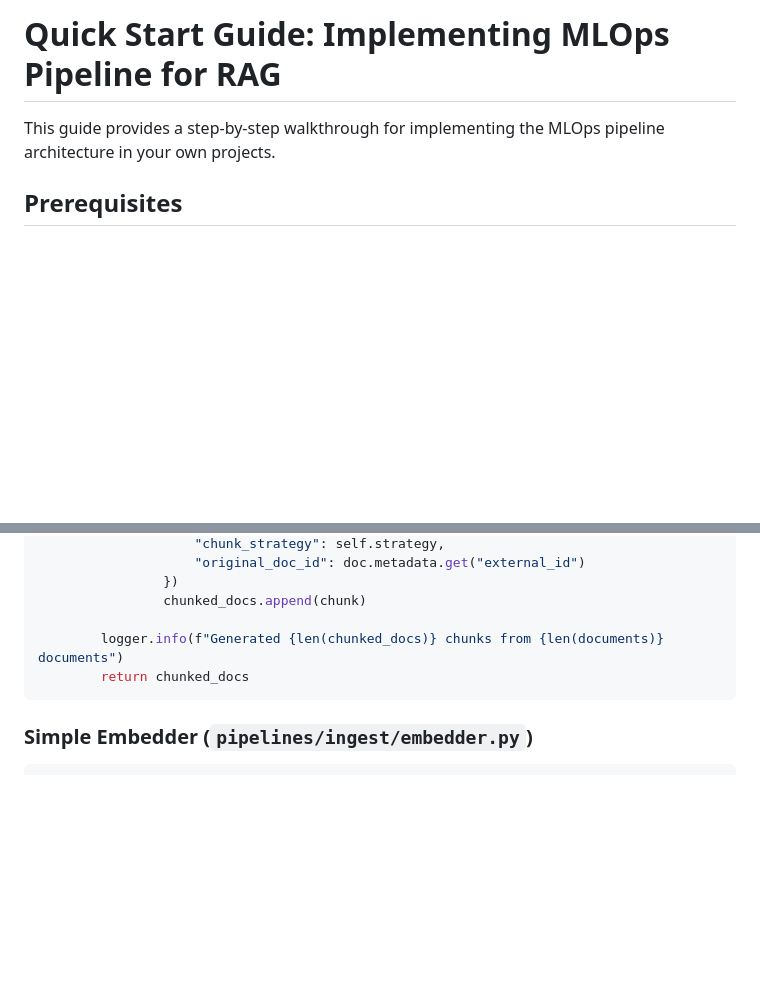
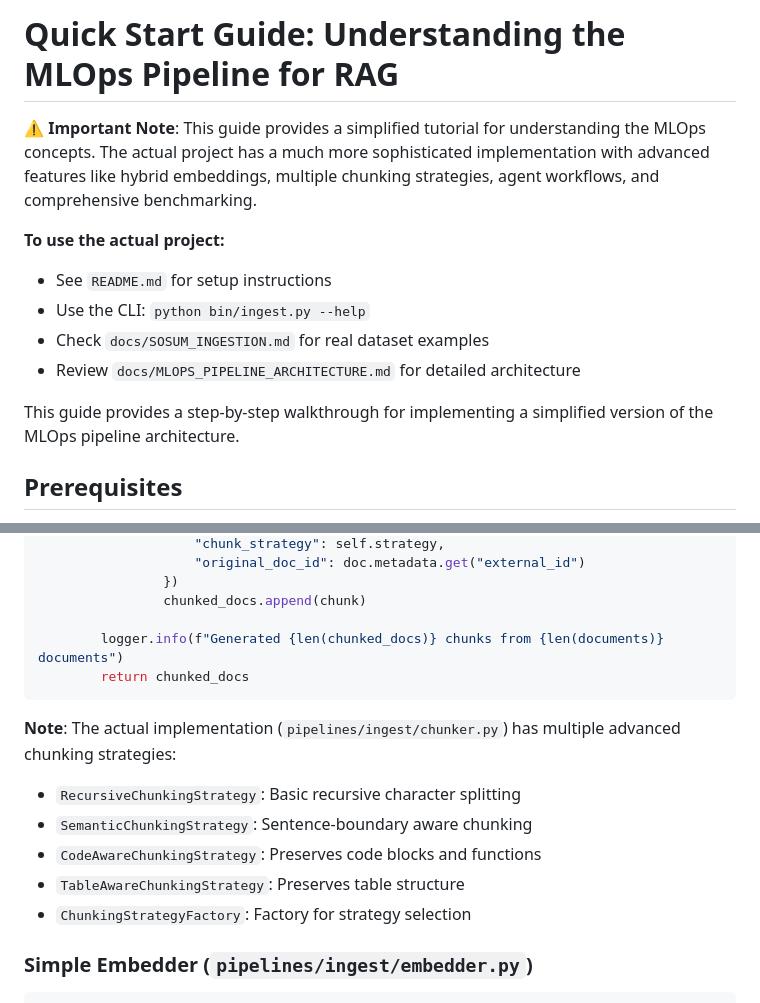
Before and after one commit to spyrchat/ReRag, a Markdown page: docs/QUICK_START_GUIDE.md, 2 parts joined by grey strips. Drawn GitHub-style; blank space fills up the shorter version.

Commit message:
fix: Update Quick Start Guide to clarify MLOps pipeline implementation and usage

````diff
--- a/docs/QUICK_START_GUIDE.md
+++ b/docs/QUICK_START_GUIDE.md
@@ -1,6 +1,14 @@
-# Quick Start Guide: Implementing MLOps Pipeline for RAG
+# Quick Start Guide: Understanding the MLOps Pipeline for RAG
 
-This guide provides a step-by-step walkthrough for implementing the MLOps pipeline architecture in your own projects.
+**⚠️ Important Note**: This guide provides a simplified tutorial for understanding the MLOps concepts. The actual project has a much more sophisticated implementation with advanced features like hybrid embeddings, multiple chunking strategies, agent workflows, and comprehensive benchmarking.
+
+**To use the actual project:**
+- See `README.md` for setup instructions
+- Use the CLI: `python bin/ingest.py --help`
+- Check `docs/SOSUM_INGESTION.md` for real dataset examples
+- Review `docs/MLOPS_PIPELINE_ARCHITECTURE.md` for detailed architecture
+
+This guide provides a step-by-step walkthrough for implementing a simplified version of the MLOps pipeline architecture.
 
 ## Prerequisites
 
@@ -371,6 +379,13 @@ class DocumentChunker:
         return chunked_docs
 ```
 
+**Note**: The actual implementation (`pipelines/ingest/chunker.py`) has multiple advanced chunking strategies:
+- `RecursiveChunkingStrategy`: Basic recursive character splitting
+- `SemanticChunkingStrategy`: Sentence-boundary aware chunking
+- `CodeAwareChunkingStrategy`: Preserves code blocks and functions
+- `TableAwareChunkingStrategy`: Preserves table structure
+- `ChunkingStrategyFactory`: Factory for strategy selection
+
 ### Simple Embedder (`pipelines/ingest/embedder.py`)
 ```python
 """Embedding generation."""
````
Also changed, not shown: other parts of docs/QUICK_START_GUIDE.md (+73 -134 lines).
